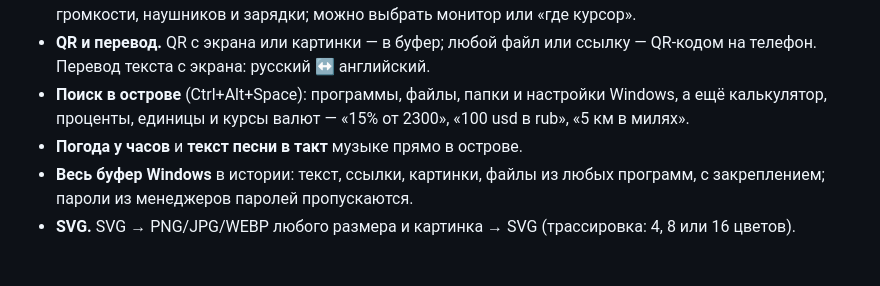
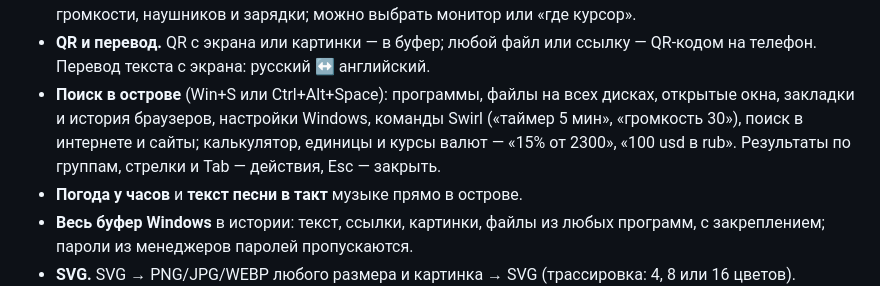
Before and after one commit to futoreqa/swirl, a Markdown page: README.md, the part around the change. GitHub-like rendering; blank space fills up the shorter version.

Commit message:
README: Swirl search 1.13

```diff
--- a/README.md
+++ b/README.md
@@ -21,7 +21,7 @@
 - **Тёмная тема.** Кольцо и уведомления в чёрном стиле острова: «Как в Windows», «Светлая» или «Тёмная».
 - **В острове ещё:** музыка (обложка, пауза, треки), заметки-чек-лист, таймер и помодоро, всплывашки громкости, наушников и зарядки; можно выбрать монитор или «где курсор».
 - **QR и перевод.** QR с экрана или картинки — в буфер; любой файл или ссылку — QR-кодом на телефон. Перевод текста с экрана: русский ↔ английский.
-- **Поиск в острове** (Ctrl+Alt+Space): программы, файлы, папки и настройки Windows, а ещё калькулятор, проценты, единицы и курсы валют — «15% от 2300», «100 usd в rub», «5 км в милях».
+- **Поиск в острове** (Win+S или Ctrl+Alt+Space): программы, файлы на всех дисках, открытые окна, закладки и история браузеров, настройки Windows, команды Swirl («таймер 5 мин», «громкость 30»), поиск в интернете и сайты; калькулятор, единицы и курсы валют — «15% от 2300», «100 usd в rub». Результаты по группам, стрелки и Tab — действия, Esc — закрыть.
 - **Погода у часов** и **текст песни в такт** музыке прямо в острове.
 - **Весь буфер Windows** в истории: текст, ссылки, картинки, файлы из любых программ, с закреплением; пароли из менеджеров паролей пропускаются.
 - **SVG.** SVG → PNG/JPG/WEBP любого размера и картинка → SVG (трассировка: 4, 8 или 16 цветов).
```
